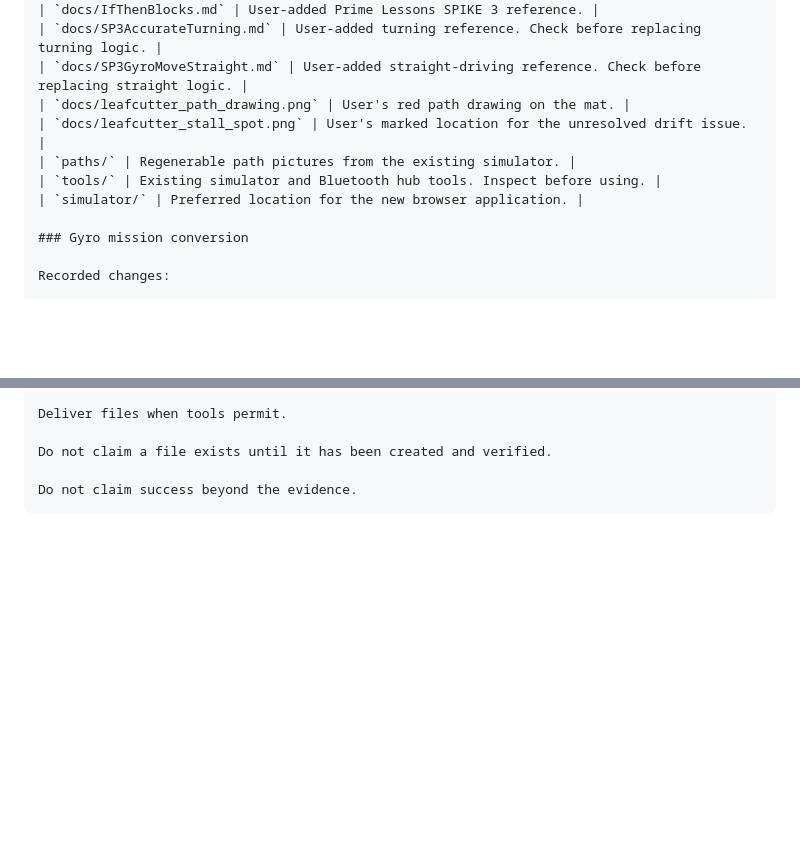
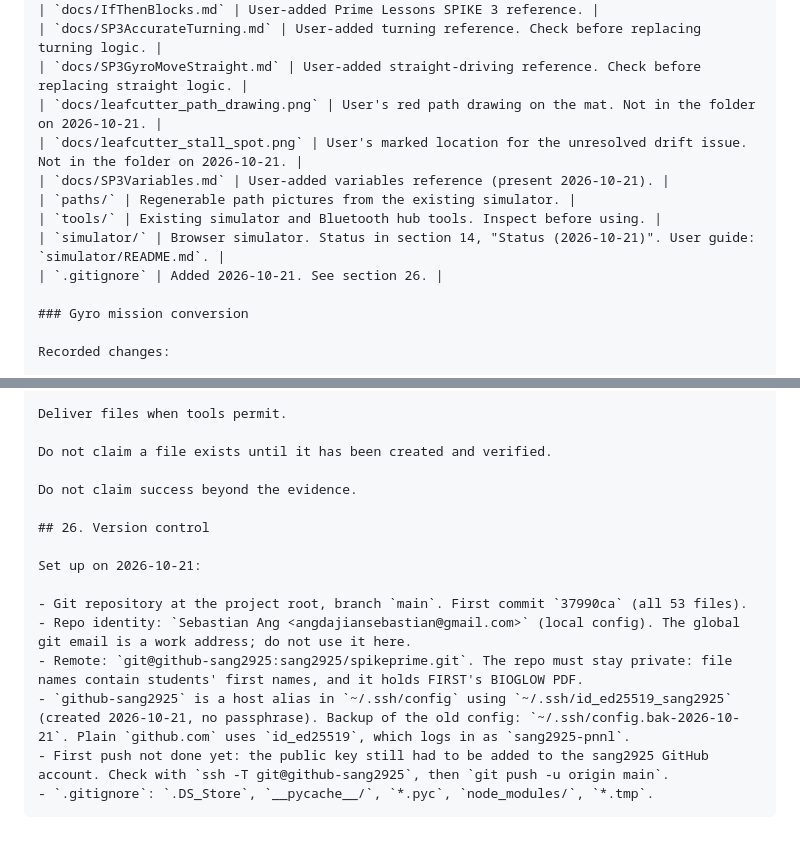
Before and after one commit to sang2925/spikeprime, a Markdown page: AGENTS.md, 2 parts joined by grey strips. GitHub-like rendering; blank space fills up the shorter version.

`````diff
--- a/AGENTS.md
+++ b/AGENTS.md
@@ -97,11 +97,13 @@ The following records were supplied by the user and are dated 2026-10-14 unless
 | `docs/IfThenBlocks.md` | User-added Prime Lessons SPIKE 3 reference. |
 | `docs/SP3AccurateTurning.md` | User-added turning reference. Check before replacing turning logic. |
 | `docs/SP3GyroMoveStraight.md` | User-added straight-driving reference. Check before replacing straight logic. |
-| `docs/leafcutter_path_drawing.png` | User's red path drawing on the mat. |
-| `docs/leafcutter_stall_spot.png` | User's marked location for the unresolved drift issue. |
+| `docs/leafcutter_path_drawing.png` | User's red path drawing on the mat. Not in the folder on 2026-10-21. |
+| `docs/leafcutter_stall_spot.png` | User's marked location for the unresolved drift issue. Not in the folder on 2026-10-21. |
+| `docs/SP3Variables.md` | User-added variables reference (present 2026-10-21). |
 | `paths/` | Regenerable path pictures from the existing simulator. |
 | `tools/` | Existing simulator and Bluetooth hub tools. Inspect before using. |
-| `simulator/` | Preferred location for the new browser application. |
+| `simulator/` | Browser simulator. Status in section 14, "Status (2026-10-21)". User guide: `simulator/README.md`. |
+| `.gitignore` | Added 2026-10-21. See section 26. |
 
 ### Gyro mission conversion
 
@@ -1403,4 +1452,15 @@ Deliver files when tools permit.
 Do not claim a file exists until it has been created and verified.
 
 Do not claim success beyond the evidence.
+
+## 26. Version control
+
+Set up on 2026-10-21:
+
+- Git repository at the project root, branch `main`. First commit `37990ca` (all 53 files).
+- Repo identity: `Sebastian Ang <angdajiansebastian@gmail.com>` (local config). The global git email is a work address; do not use it here.
+- Remote: `git@github-sang2925:sang2925/spikeprime.git`. The repo must stay private: file names contain students' first names, and it holds FIRST's BIOGLOW PDF.
+- `github-sang2925` is a host alias in `~/.ssh/config` using `~/.ssh/id_ed25519_sang2925` (created 2026-10-21, no passphrase). Backup of the old config: `~/.ssh/config.bak-2026-10-21`. Plain `github.com` uses `id_ed25519`, which logs in as `sang2925-pnnl`.
+- First push not done yet: the public key still had to be added to the sang2925 GitHub account. Check with `ssh -T git@github-sang2925`, then `git push -u origin main`.
+- `.gitignore`: `.DS_Store`, `__pycache__/`, `*.pyc`, `node_modules/`, `*.tmp`.
 ````
`````
Also changed, not shown: other parts of AGENTS.md (+47 -0 lines).
